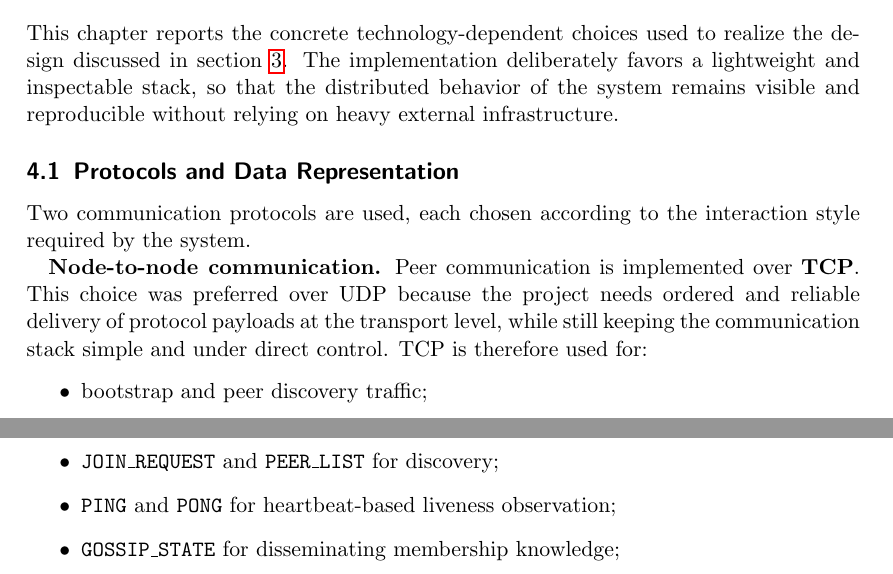
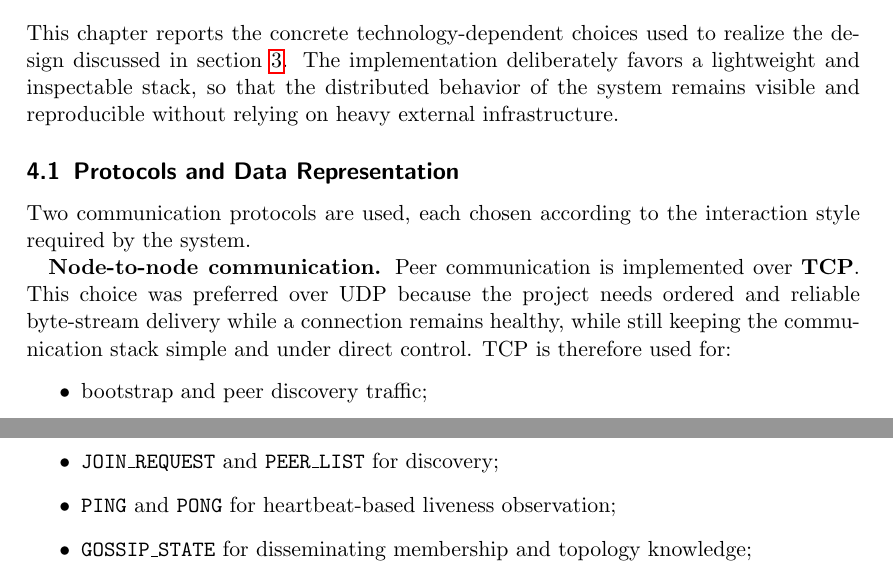
Before and after one commit to AlexSantini10/distributed-sensor-hub-report, a LaTeX paper (distributed-systems-final-report.tex, which reads chapters/04-implementation.tex): two parts of page 23 of 44, joined at a grey line, cut so that both start at the same text. Compiled offline with pdfLaTeX.

Commit message:
docs: cap 4 ok

```diff
--- a/chapters/04-implementation.tex
+++ b/chapters/04-implementation.tex
@@ -8,7 +8,7 @@ This chapter reports the concrete technology-dependent choices used to realize t
 Two communication protocols are used, each chosen according to the interaction style required by the system.
 
 \textbf{Node-to-node communication.}
-Peer communication is implemented over \textbf{TCP}. This choice was preferred over UDP because the project needs ordered and reliable delivery of protocol payloads at the transport level, while still keeping the communication stack simple and under direct control. TCP is therefore used for:
+Peer communication is implemented over \textbf{TCP}. This choice was preferred over UDP because the project needs ordered and reliable byte-stream delivery while a connection remains healthy, while still keeping the communication stack simple and under direct control. TCP is therefore used for:
 \begin{itemize}
   \item bootstrap and peer discovery traffic;
   \item heartbeat exchange;
@@ -29,7 +29,7 @@ The main message families implemented in the peer protocol are:
 \begin{itemize}
   \item \texttt{JOIN\_REQUEST} and \texttt{PEER\_LIST} for discovery;
   \item \texttt{PING} and \texttt{PONG} for heartbeat-based liveness observation;
-  \item \texttt{GOSSIP\_STATE} for disseminating membership knowledge;
+  \item \texttt{GOSSIP\_STATE} for disseminating membership and topology knowledge;
   \item \texttt{SENSOR\_UPDATE} for push-based sensor replication;
   \item \texttt{GET\_DELTA} and \texttt{DELTA\_UNAVAILABLE} for incremental recovery;
   \item \texttt{FULL\_SYNC\_REQUEST} and \texttt{FULL\_SYNC\_RESPONSE} for stronger catch-up after disruption.
```
Also changed, not shown: chapters/04-implementation.tex (6 more changed lines).
